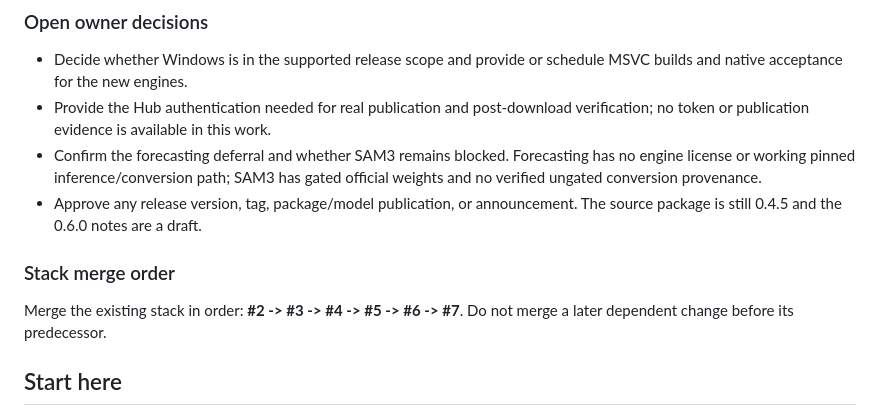
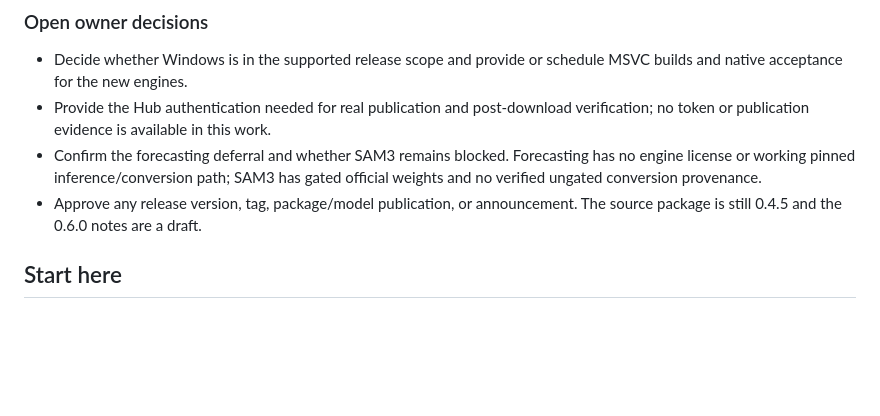
Before and after one commit to NANInithin/AgentQuantix, a Markdown page: docs/AGENT_HANDOVER.md, the part around the change. Rendered like a GitHub page; blank space fills up the shorter version.

Commit message:
docs: drop merged stack order from handover
Co-Authored-By: Devin AI <158243242+devin-ai-integration[bot]@users.noreply.github.com>

```diff
--- a/docs/AGENT_HANDOVER.md
+++ b/docs/AGENT_HANDOVER.md
@@ -24,11 +24,6 @@ not been established.
   gated official weights and no verified ungated conversion provenance.
 - Approve any release version, tag, package/model publication, or announcement.
   The source package is still 0.4.5 and the 0.6.0 notes are a draft.
-
-### Stack merge order
-
-Merge the existing stack in order: **#2 -> #3 -> #4 -> #5 -> #6 -> #7**.
-Do not merge a later dependent change before its predecessor.
 
 ## Start here
 
```
